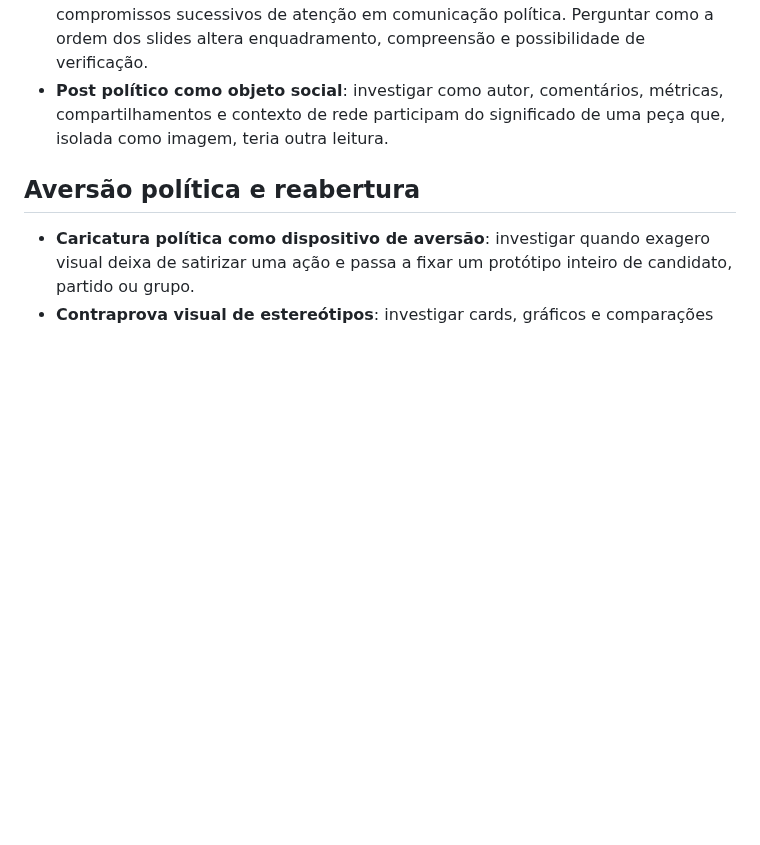
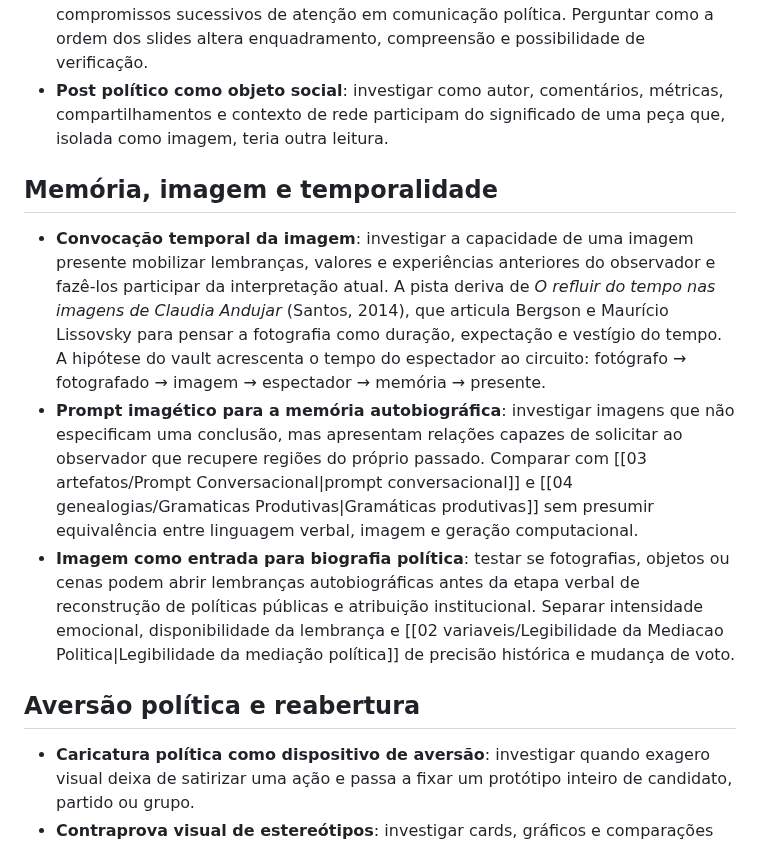
Before and after one commit to leorruas/arqueologia, a Markdown page: Pistas de pesquisa.md, the part around the change. Rendered like a GitHub page; blank space fills up the shorter version.

Commit message:
Registra convocação temporal da imagem e memória autobiográfica

```diff
--- a/Pistas de pesquisa.md
+++ b/Pistas de pesquisa.md
@@ -77,6 +77,12 @@ A presença aqui não obriga a criação de uma nota. Cada pista deve ser avalia
 - **Carrossel político**: estudar sequência, revelação progressiva e pequenos compromissos sucessivos de atenção em comunicação política. Perguntar como a ordem dos slides altera enquadramento, compreensão e possibilidade de verificação.
 - **Post político como objeto social**: investigar como autor, comentários, métricas, compartilhamentos e contexto de rede participam do significado de uma peça que, isolada como imagem, teria outra leitura.
 
+## Memória, imagem e temporalidade
+
+- **Convocação temporal da imagem**: investigar a capacidade de uma imagem presente mobilizar lembranças, valores e experiências anteriores do observador e fazê-los participar da interpretação atual. A pista deriva de *O refluir do tempo nas imagens de Claudia Andujar* (Santos, 2014), que articula Bergson e Maurício Lissovsky para pensar a fotografia como duração, expectação e vestígio do tempo. A hipótese do vault acrescenta o tempo do espectador ao circuito: fotógrafo → fotografado → imagem → espectador → memória → presente.
+- **Prompt imagético para a memória autobiográfica**: investigar imagens que não especificam uma conclusão, mas apresentam relações capazes de solicitar ao observador que recupere regiões do próprio passado. Comparar com [[03 artefatos/Prompt Conversacional|prompt conversacional]] e [[04 genealogias/Gramaticas Produtivas|Gramáticas produtivas]] sem presumir equivalência entre linguagem verbal, imagem e geração computacional.
+- **Imagem como entrada para biografia política**: testar se fotografias, objetos ou cenas podem abrir lembranças autobiográficas antes da etapa verbal de reconstrução de políticas públicas e atribuição institucional. Separar intensidade emocional, disponibilidade da lembrança e [[02 variaveis/Legibilidade da Mediacao Politica|Legibilidade da mediação política]] de precisão histórica e mudança de voto.
+
 ## Aversão política e reabertura
 
 - **Caricatura política como dispositivo de aversão**: investigar quando exagero visual deixa de satirizar uma ação e passa a fixar um protótipo inteiro de candidato, partido ou grupo.
```
